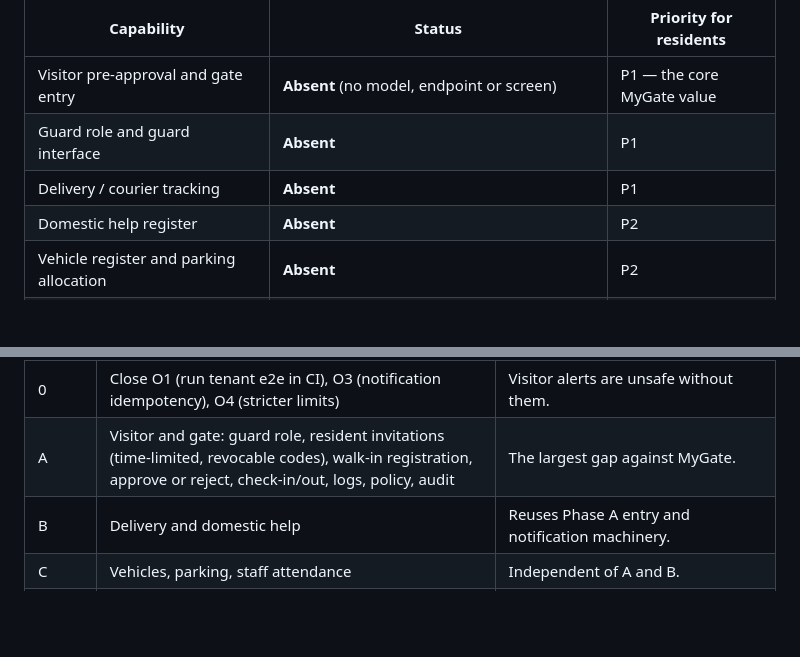
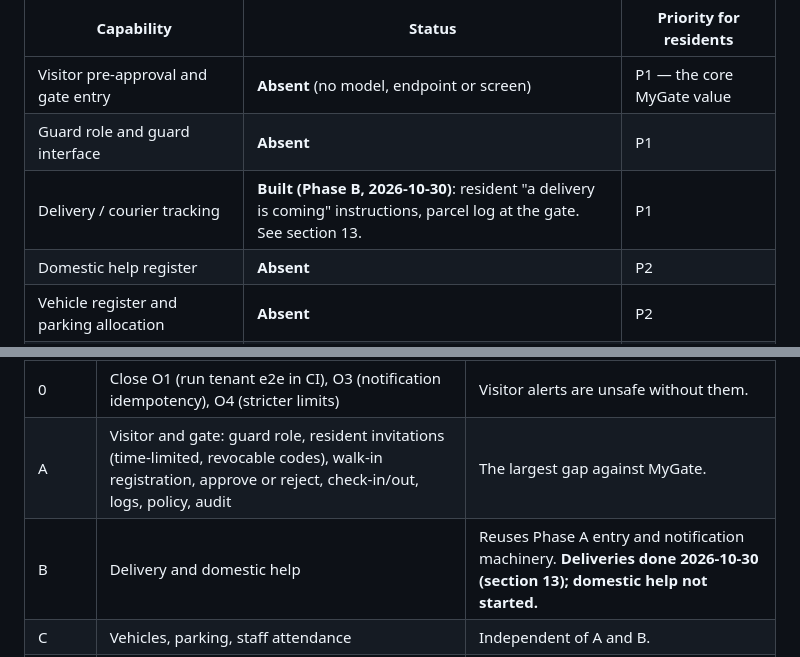
Before and after one commit to shyamgade0419/NGhome, a Markdown page: docs/audit/2026-10-28-baseline.md, 2 parts joined by grey strips. Rendered like a GitHub page; blank space fills up the shorter version.

```diff
--- a/docs/audit/2026-10-28-baseline.md
+++ b/docs/audit/2026-10-28-baseline.md
@@ -45,7 +45,7 @@ Searched schema, API, mobile and web for each capability. The earlier keyword hi
 |---|---|---|
 | Visitor pre-approval and gate entry | **Absent** (no model, endpoint or screen) | P1 — the core MyGate value |
 | Guard role and guard interface | **Absent** | P1 |
-| Delivery / courier tracking | **Absent** | P1 |
+| Delivery / courier tracking | **Built (Phase B, 2026-10-30)**: resident "a delivery is coming" instructions, parcel log at the gate. See section 13. | P1 |
 | Domestic help register | **Absent** | P2 |
 | Vehicle register and parking allocation | **Absent** | P2 |
 | Staff attendance, shifts and duty assignment | **Absent** (salaries exist; attendance does not) | P2 |
@@ -100,7 +100,7 @@ Phases are ordered by resident value and by dependency. Each is a complete verti
 |---|---|---|
 | 0 | Close O1 (run tenant e2e in CI), O3 (notification idempotency), O4 (stricter limits) | Visitor alerts are unsafe without them. |
 | A | Visitor and gate: guard role, resident invitations (time-limited, revocable codes), walk-in registration, approve or reject, check-in/out, logs, policy, audit | The largest gap against MyGate. |
-| B | Delivery and domestic help | Reuses Phase A entry and notification machinery. |
+| B | Delivery and domestic help | Reuses Phase A entry and notification machinery. **Deliveries done 2026-10-30 (section 13); domestic help not started.** |
 | C | Vehicles, parking, staff attendance | Independent of A and B. |
 | D | Refunds, reversals and credit notes; reminders; defaulter ageing; polls; SOS; vendors and assets | Financial items need accounting review first; no statutory (GST/TDS) claims without validation. |
 | UI | Shared skeleton, empty-state, table and form primitives; resident home re-prioritisation | Runs alongside each phase, applied to the screens it touches. |
```
Also changed, not shown: other parts of docs/audit/2026-10-28-baseline.md (+23 -0 lines).
